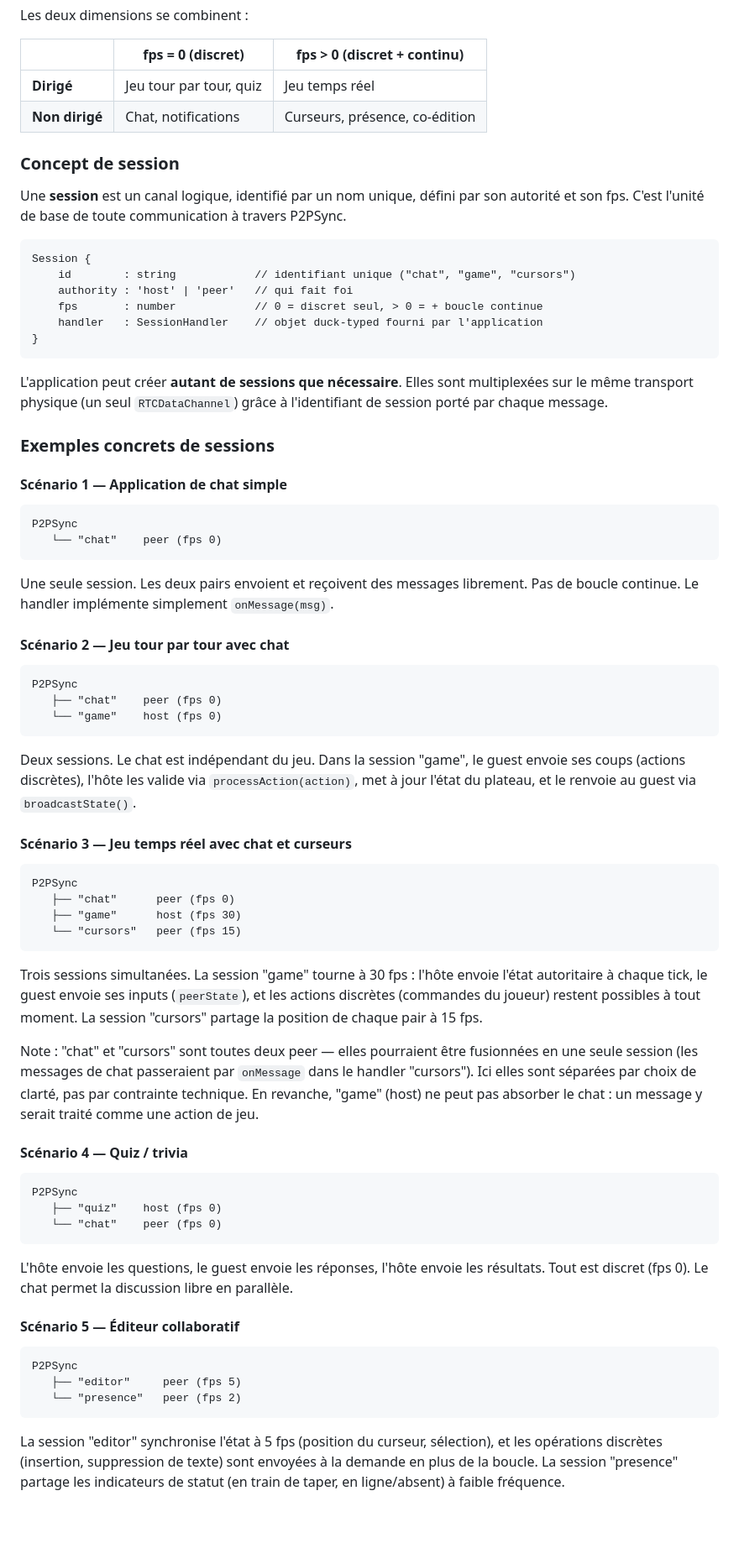
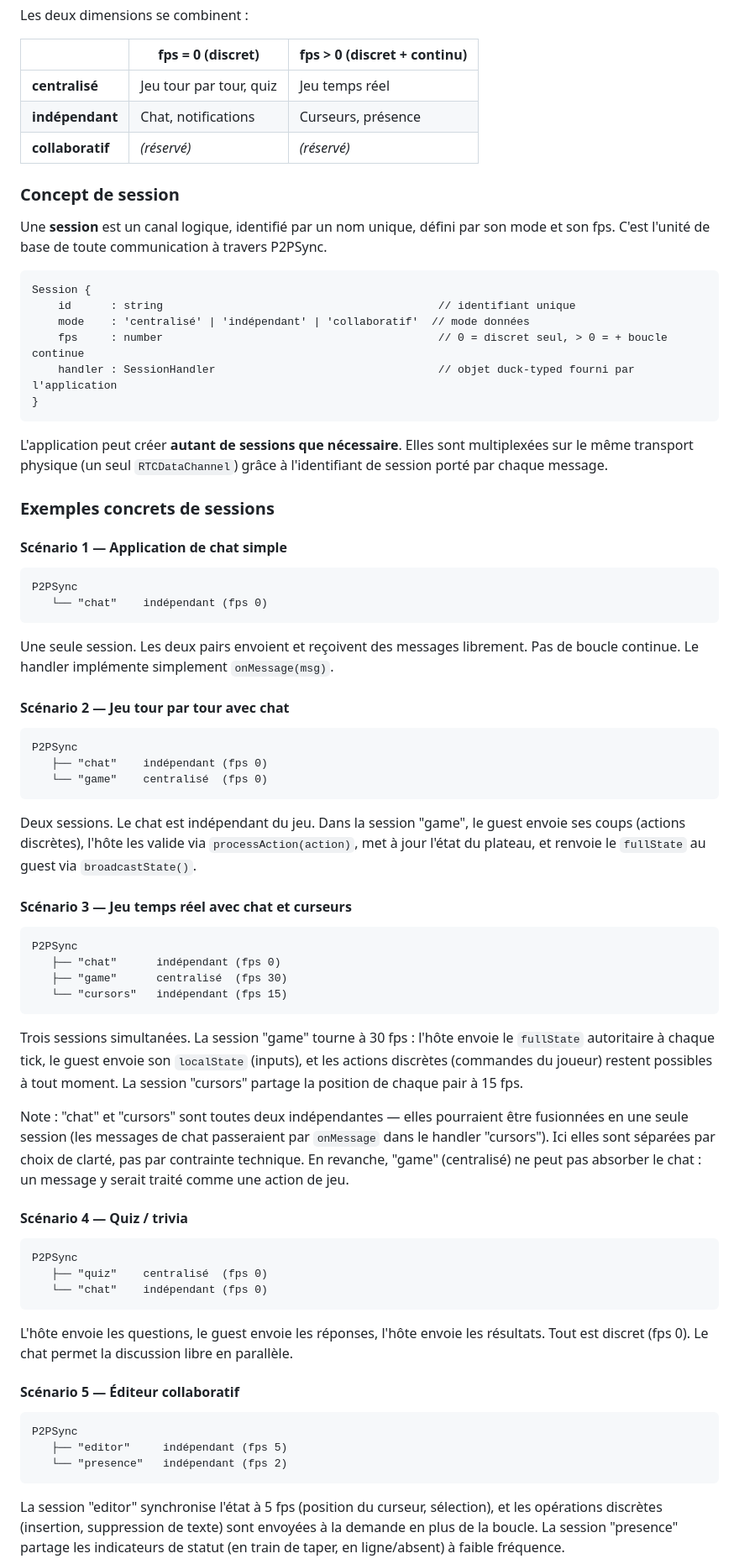
Before and after one commit to thipages/pacpam, a Markdown page: docs/architecture.md, the part around one of its changes. Shown at 84% size. Rendered like a GitHub page; blank space fills up the shorter version.

````diff
--- a/docs/architecture.md
+++ b/docs/architecture.md
@@ -248,19 +264,20 @@ Les deux dimensions se combinent :
 
 | | fps = 0 (discret) | fps > 0 (discret + continu) |
 |---|---|---|
-| **Dirigé** | Jeu tour par tour, quiz | Jeu temps réel |
-| **Non dirigé** | Chat, notifications | Curseurs, présence, co-édition |
+| **centralisé** | Jeu tour par tour, quiz | Jeu temps réel |
+| **indépendant** | Chat, notifications | Curseurs, présence |
+| **collaboratif** | *(réservé)* | *(réservé)* |
 
 ### Concept de session
 
-Une **session** est un canal logique, identifié par un nom unique, défini par son autorité et son fps. C'est l'unité de base de toute communication à travers P2PSync.
+Une **session** est un canal logique, identifié par un nom unique, défini par son mode et son fps. C'est l'unité de base de toute communication à travers P2PSync.
 
 ```
 Session {
-    id        : string            // identifiant unique ("chat", "game", "cursors")
-    authority : 'host' | 'peer'   // qui fait foi
-    fps       : number            // 0 = discret seul, > 0 = + boucle continue
-    handler   : SessionHandler    // objet duck-typed fourni par l'application
+    id      : string                                          // identifiant unique
+    mode    : 'centralisé' | 'indépendant' | 'collaboratif'  // mode données
+    fps     : number                                          // 0 = discret seul, > 0 = + boucle continue
+    handler : SessionHandler                                  // objet duck-typed fourni par l'application
 }
 ```
 
@@ -272,7 +289,7 @@ L'application peut créer **autant de sessions que nécessaire**. Elles sont mul
 
 ```
 P2PSync
-   └── "chat"    peer (fps 0)
+   └── "chat"    indépendant (fps 0)
 ```
 
 Une seule session. Les deux pairs envoient et reçoivent des messages librement. Pas de boucle continue. Le handler implémente simplement `onMessage(msg)`.
@@ -281,31 +298,31 @@ Une seule session. Les deux pairs envoient et reçoivent des messages librement.
 
 ```
 P2PSync
-   ├── "chat"    peer (fps 0)
-   └── "game"    host (fps 0)
+   ├── "chat"    indépendant (fps 0)
+   └── "game"    centralisé  (fps 0)
 ```
 
-Deux sessions. Le chat est indépendant du jeu. Dans la session "game", le guest envoie ses coups (actions discrètes), l'hôte les valide via `processAction(action)`, met à jour l'état du plateau, et le renvoie au guest via `broadcastState()`.
+Deux sessions. Le chat est indépendant du jeu. Dans la session "game", le guest envoie ses coups (actions discrètes), l'hôte les valide via `processAction(action)`, met à jour l'état du plateau, et renvoie le `fullState` au guest via `broadcastState()`.
 
 #### Scénario 3 — Jeu temps réel avec chat et curseurs
 
 ```
 P2PSync
-   ├── "chat"      peer (fps 0)
-   ├── "game"      host (fps 30)
-   └── "cursors"   peer (fps 15)
+   ├── "chat"      indépendant (fps 0)
+   ├── "game"      centralisé  (fps 30)
+   └── "cursors"   indépendant (fps 15)
 ```
 
-Trois sessions simultanées. La session "game" tourne à 30 fps : l'hôte envoie l'état autoritaire à chaque tick, le guest envoie ses inputs (`peerState`), et les actions discrètes (commandes du joueur) restent possibles à tout moment. La session "cursors" partage la position de chaque pair à 15 fps.
+Trois sessions simultanées. La session "game" tourne à 30 fps : l'hôte envoie le `fullState` autoritaire à chaque tick, le guest envoie son `localState` (inputs), et les actions discrètes (commandes du joueur) restent possibles à tout moment. La session "cursors" partage la position de chaque pair à 15 fps.
 
-Note : "chat" et "cursors" sont toutes deux peer — elles pourraient être fusionnées en une seule session (les messages de chat passeraient par `onMessage` dans le handler "cursors"). Ici elles sont séparées par choix de clarté, pas par contrainte technique. En revanche, "game" (host) ne peut pas absorber le chat : un message y serait traité comme une action de jeu.
+Note : "chat" et "cursors" sont toutes deux indépendantes — elles pourraient être fusionnées en une seule session (les messages de chat passeraient par `onMessage` dans le handler "cursors"). Ici elles sont séparées par choix de clarté, pas par contrainte technique. En revanche, "game" (centralisé) ne peut pas absorber le chat : un message y serait traité comme une action de jeu.
 
 #### Scénario 4 — Quiz / trivia
 
 ```
 P2PSync
-   ├── "quiz"    host (fps 0)
-   └── "chat"    peer (fps 0)
+   ├── "quiz"    centralisé  (fps 0)
+   └── "chat"    indépendant (fps 0)
 ```
 
 L'hôte envoie les questions, le guest envoie les réponses, l'hôte envoie les résultats. Tout est discret (fps 0). Le chat permet la discussion libre en parallèle.
@@ -314,8 +331,8 @@ L'hôte envoie les questions, le guest envoie les réponses, l'hôte envoie les
 
 ```
 P2PSync
-   ├── "editor"     peer (fps 5)
-   └── "presence"   peer (fps 2)
+   ├── "editor"     indépendant (fps 5)
+   └── "presence"   indépendant (fps 2)
 ```
 
 La session "editor" synchronise l'état à 5 fps (position du curseur, sélection), et les opérations discrètes (insertion, suppression de texte) sont envoyées à la demande en plus de la boucle. La session "presence" partage les indicateurs de statut (en train de taper, en ligne/absent) à faible fréquence.
````
Also changed, not shown: other parts of docs/architecture.md (+195 -126 lines), docs/roadmap-0.10.md (+43 -32 lines).
